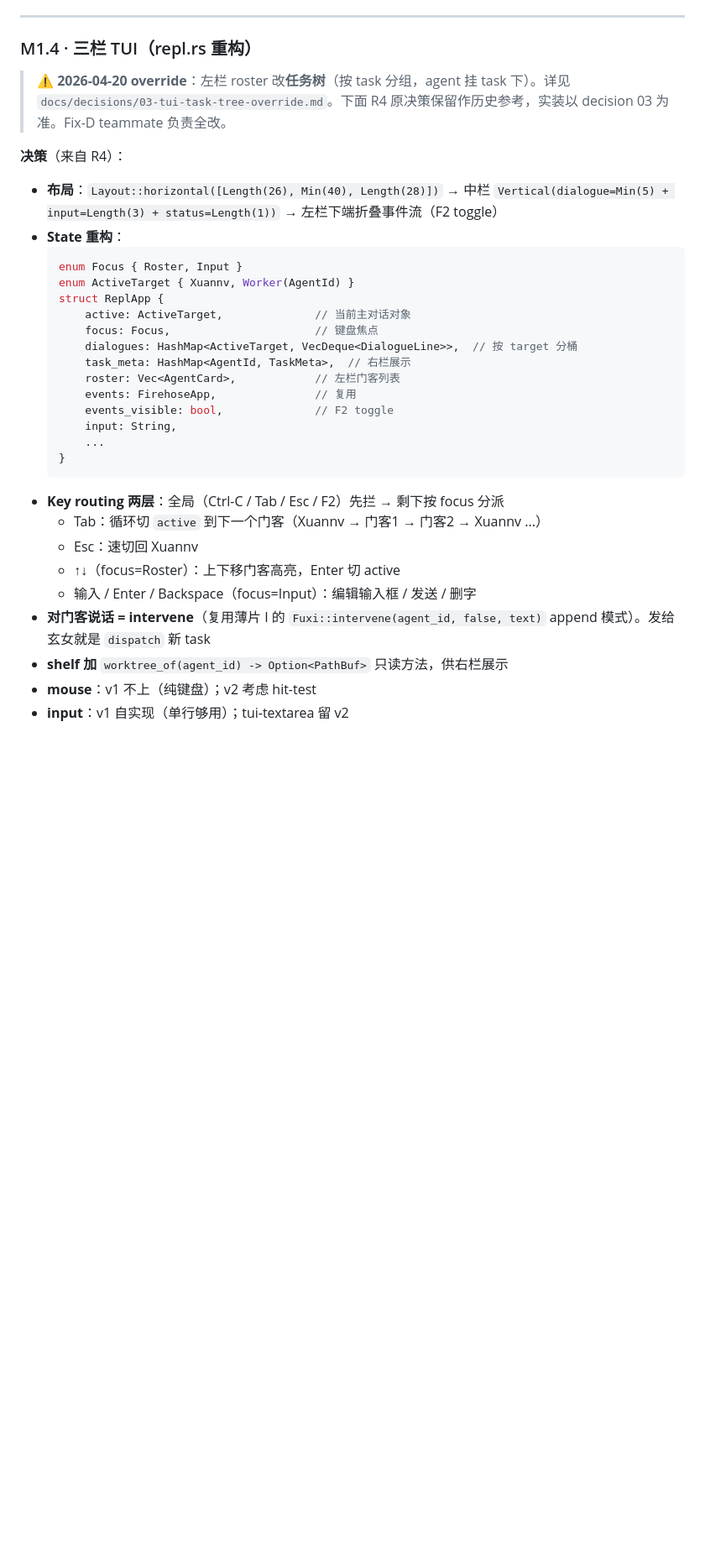
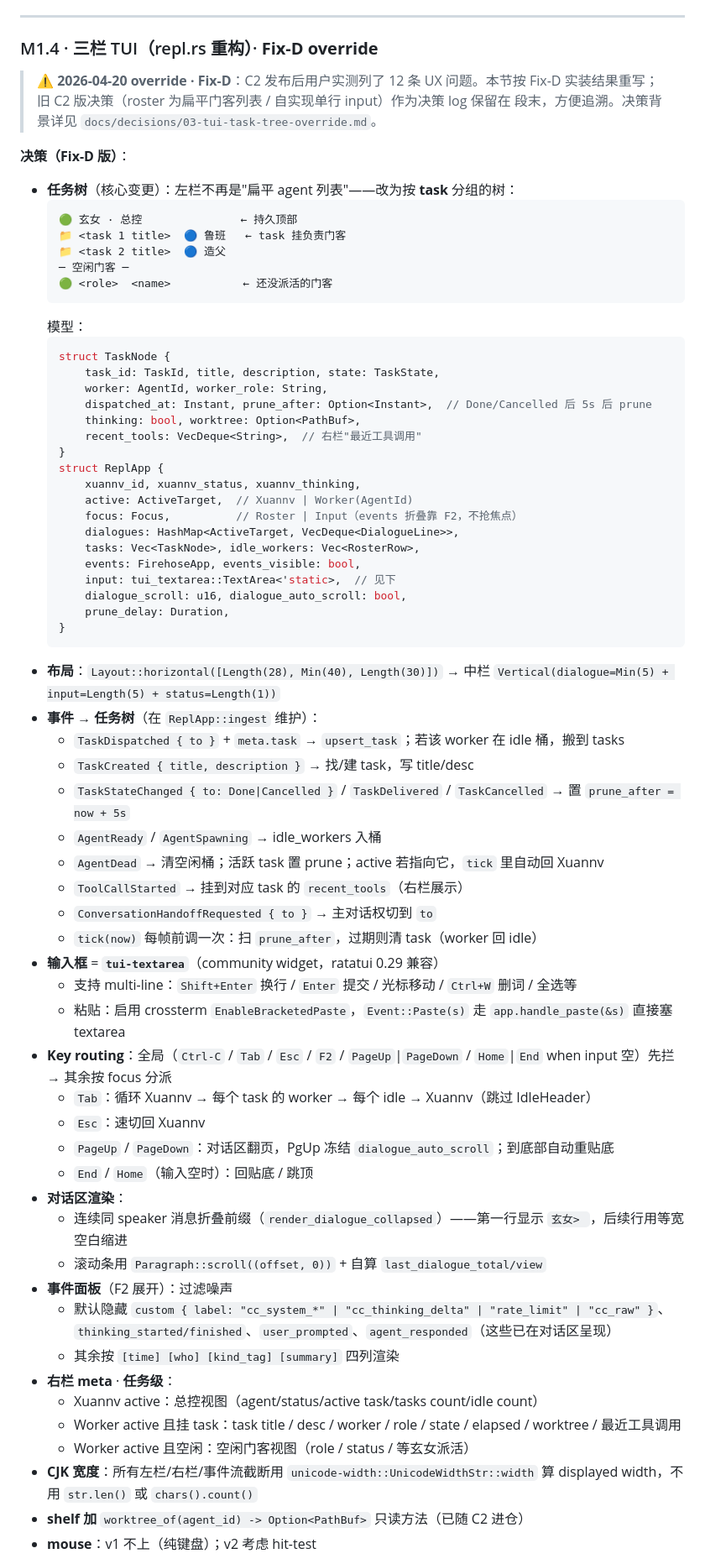
Before and after one commit to Daily-AC/fuxi, a Markdown page: docs/architecture-v1.md, the part around one of its changes. Shown at 84% size. GitHub-like rendering; blank space fills up the shorter version.

Commit message:
docs(architecture): §M1.4 override 为 Fix-D 实装
原 C2 版 §M1.4 的文字（roster / 单行 input / 无滚动 / 无折叠）已被 Fix-D
重写替换。本提交把设计文档同步到代码现状：

- 重写 §M1.4 主体：任务树模型、TaskNode 字段、事件 → 任务树 映射规则、
  tui-textarea 集成、bracketed paste、对话滚动 + 同 speaker 折叠、
  事件噪声过滤、CJK 宽度、右栏 task-level meta 清单
- 列出 Fix-D 落地的 14 个核心单测名（TDD 契约升级版）
- 保留旧 C2 决策 log 在 <details> 里，附实测暴露的 12 条 UX 问题，备忘追溯

公理 #3「真实时」/ #5「SQLite 单一真相源」/ #6「借智不借码」均未动。

Co-Authored-By: Claude Opus 4.7 (1M context) <noreply@anthropic.com>

````diff
--- a/docs/architecture-v1.md
+++ b/docs/architecture-v1.md
@@ -167,36 +167,73 @@ crates/
 
 ---
 
-### M1.4 · 三栏 TUI（repl.rs 重构）
+### M1.4 · 三栏 TUI（repl.rs 重构）· **Fix-D override**
 
-> ⚠️ **2026-04-20 override**：左栏 roster 改**任务树**（按 task 分组，agent 挂 task 下）。详见 `docs/decisions/03-tui-task-tree-override.md`。下面 R4 原决策保留作历史参考，实装以 decision 03 为准。Fix-D teammate 负责全改。
+> ⚠️ **2026-04-20 override · Fix-D**：C2 发布后用户实测列了 12 条 UX 问题。本节按 Fix-D
+> 实装结果重写；旧 C2 版决策（roster 为扁平门客列表 / 自实现单行 input）作为决策 log 保留在
+> 段末，方便追溯。决策背景详见 `docs/decisions/03-tui-task-tree-override.md`。
 
-**决策**（来自 R4）：
+**决策（Fix-D 版）**：
 
-- **布局**：`Layout::horizontal([Length(26), Min(40), Length(28)])` → 中栏 `Vertical(dialogue=Min(5) + input=Length(3) + status=Length(1))` → 左栏下端折叠事件流（F2 toggle）
-- **State 重构**：
+- **任务树**（核心变更）：左栏不再是"扁平 agent 列表"——改为按 **task** 分组的树：
+  ```
+  🟢 玄女 · 总控               ← 持久顶部
+  📁 <task 1 title>  🔵 鲁班   ← task 挂负责门客
+  📁 <task 2 title>  🔵 造父
+  ─ 空闲门客 ─
+  🟢 <role>  <name>           ← 还没派活的门客
+  ```
+  模型：
   ```rust
-  enum Focus { Roster, Input }
-  enum ActiveTarget { Xuannv, Worker(AgentId) }
+  struct TaskNode {
+      task_id: TaskId, title, description, state: TaskState,
+      worker: AgentId, worker_role: String,
+      dispatched_at: Instant, prune_after: Option<Instant>,  // Done/Cancelled 后 5s 后 prune
+      thinking: bool, worktree: Option<PathBuf>,
+      recent_tools: VecDeque<String>,  // 右栏"最近工具调用"
+  }
   struct ReplApp {
-      active: ActiveTarget,              // 当前主对话对象
-      focus: Focus,                      // 键盘焦点
-      dialogues: HashMap<ActiveTarget, VecDeque<DialogueLine>>,  // 按 target 分桶
-      task_meta: HashMap<AgentId, TaskMeta>,  // 右栏展示
-      roster: Vec<AgentCard>,            // 左栏门客列表
-      events: FirehoseApp,               // 复用
-      events_visible: bool,              // F2 toggle
-      input: String,
-      ...
+      xuannv_id, xuannv_status, xuannv_thinking,
+      active: ActiveTarget,  // Xuannv | Worker(AgentId)
+      focus: Focus,          // Roster | Input（events 折叠靠 F2，不抢焦点）
+      dialogues: HashMap<ActiveTarget, VecDeque<DialogueLine>>,
+      tasks: Vec<TaskNode>, idle_workers: Vec<RosterRow>,
+      events: FirehoseApp, events_visible: bool,
+      input: tui_textarea::TextArea<'static>,  // 见下
+      dialogue_scroll: u16, dialogue_auto_scroll: bool,
+      prune_delay: Duration,
   }
   ```
-- **Key routing 两层**：全局（Ctrl-C / Tab / Esc / F2）先拦 → 剩下按 focus 分派
-  - Tab：循环切 `active` 到下一个门客（Xuannv → 门客1 → 门客2 → Xuannv ...）
-  - Esc：速切回 Xuannv
-  - ↑↓（focus=Roster）：上下移门客高亮，Enter 切 active
-  - 输入 / Enter / Backspace（focus=Input）：编辑输入框 / 发送 / 删字
-- **对门客说话 = intervene**（复用薄片 I 的 `Fuxi::intervene(agent_id, false, text)` append 模式）。发给玄女就是 `dispatch` 新 task
-- **shelf 加** `worktree_of(agent_id) -> Option<PathBuf>` 只读方法，供右栏展示
+- **布局**：`Layout::horizontal([Length(28), Min(40), Length(30)])` → 中栏
+  `Vertical(dialogue=Min(5) + input=Length(5) + status=Length(1))`
+- **事件 → 任务树**（在 `ReplApp::ingest` 维护）：
+  - `TaskDispatched { to }` + `meta.task` → `upsert_task`；若该 worker 在 idle 桶，搬到 tasks
+  - `TaskCreated { title, description }` → 找/建 task，写 title/desc
+  - `TaskStateChanged { to: Done|Cancelled }` / `TaskDelivered` / `TaskCancelled` → 置 `prune_after = now + 5s`
+  - `AgentReady` / `AgentSpawning` → idle_workers 入桶
+  - `AgentDead` → 清空闲桶；活跃 task 置 prune；active 若指向它，`tick` 里自动回 Xuannv
+  - `ToolCallStarted` → 挂到对应 task 的 `recent_tools`（右栏展示）
+  - `ConversationHandoffRequested { to }` → 主对话权切到 `to`
+  - `tick(now)` 每帧前调一次：扫 `prune_after`，过期则清 task（worker 回 idle）
+- **输入框** = **`tui-textarea`**（community widget，ratatui 0.29 兼容）
+  - 支持 multi-line：`Shift+Enter` 换行 / `Enter` 提交 / 光标移动 / `Ctrl+W` 删词 / 全选等
+  - 粘贴：启用 crossterm `EnableBracketedPaste`，`Event::Paste(s)` 走 `app.handle_paste(&s)` 直接塞 textarea
+- **Key routing**：全局（`Ctrl-C` / `Tab` / `Esc` / `F2` / `PageUp`|`PageDown` / `Home`|`End` when input 空）先拦 → 其余按 focus 分派
+  - `Tab`：循环 Xuannv → 每个 task 的 worker → 每个 idle → Xuannv（跳过 IdleHeader）
+  - `Esc`：速切回 Xuannv
+  - `PageUp` / `PageDown`：对话区翻页，PgUp 冻结 `dialogue_auto_scroll`；到底部自动重贴底
+  - `End` / `Home`（输入空时）：回贴底 / 跳顶
+- **对话区渲染**：
+  - 连续同 speaker 消息折叠前缀（`render_dialogue_collapsed`）——第一行显示 `玄女> `，后续行用等宽空白缩进
+  - 滚动条用 `Paragraph::scroll((offset, 0))` + 自算 `last_dialogue_total/view`
+- **事件面板**（F2 展开）：过滤噪声
+  - 默认隐藏 `custom { label: "cc_system_*" | "cc_thinking_delta" | "rate_limit" | "cc_raw" }`、`thinking_started/finished`、`user_prompted`、`agent_responded`（这些已在对话区呈现）
+  - 其余按 `[time] [who] [kind_tag] [summary]` 四列渲染
+- **右栏 meta** · **任务级**：
+  - Xuannv active：总控视图（agent/status/active task/tasks count/idle count）
+  - Worker active 且挂 task：task title / desc / worker / role / state / elapsed / worktree / 最近工具调用
+  - Worker active 且空闲：空闲门客视图（role / status / 等玄女派活）
+- **CJK 宽度**：所有左栏/右栏/事件流截断用 `unicode-width::UnicodeWidthStr::width` 算 displayed width，不用 `str.len()` 或 `chars().count()`
+- **shelf 加** `worktree_of(agent_id) -> Option<PathBuf>` 只读方法（已随 C2 进仓）
 - **mouse**：v1 不上（纯键盘）；v2 考虑 hit-test
-- **input**：v1 自实现（单行够用）；tui-textarea 留 v2
 
````
Also changed, not shown: other parts of docs/architecture-v1.md (+39 -4 lines).
